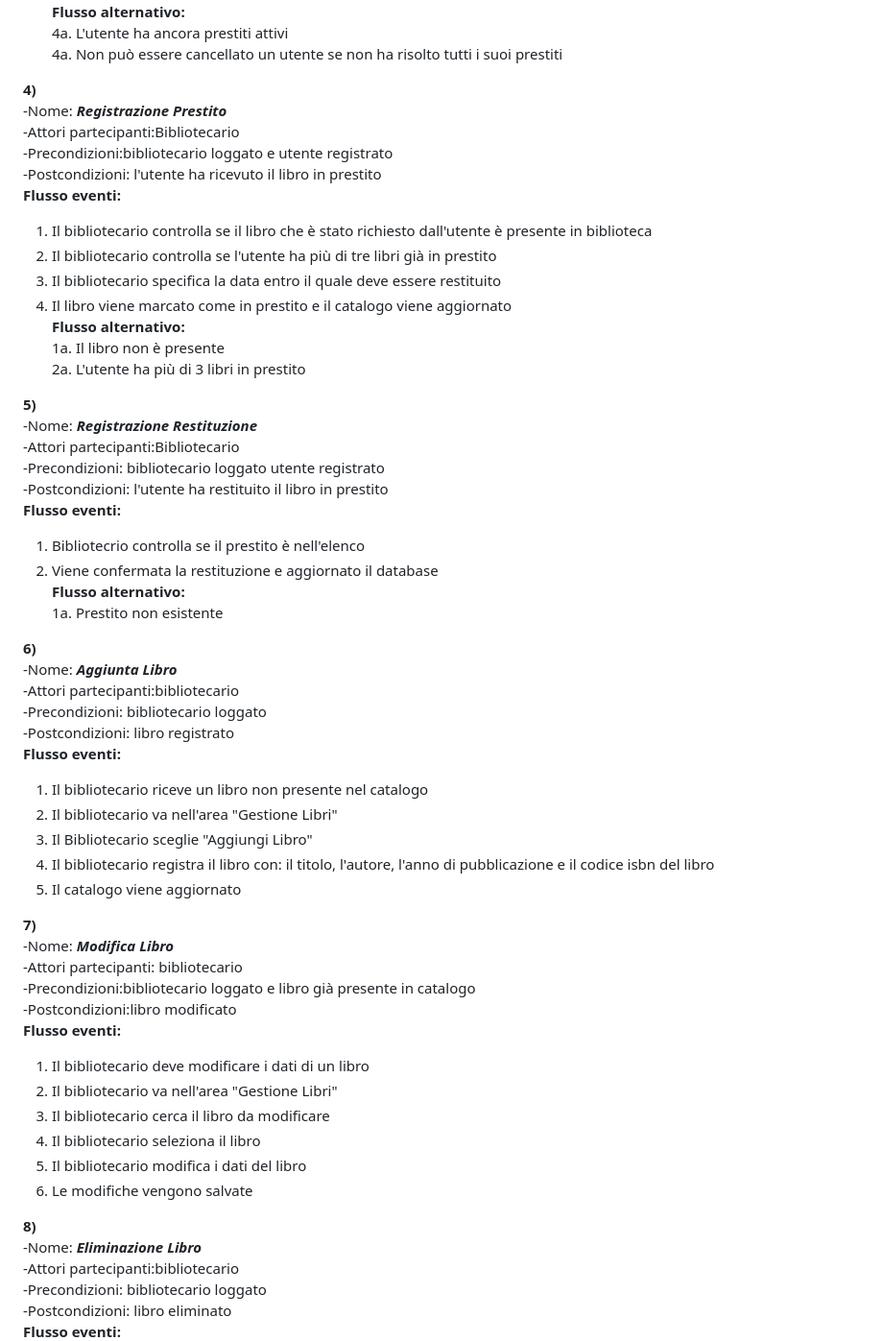
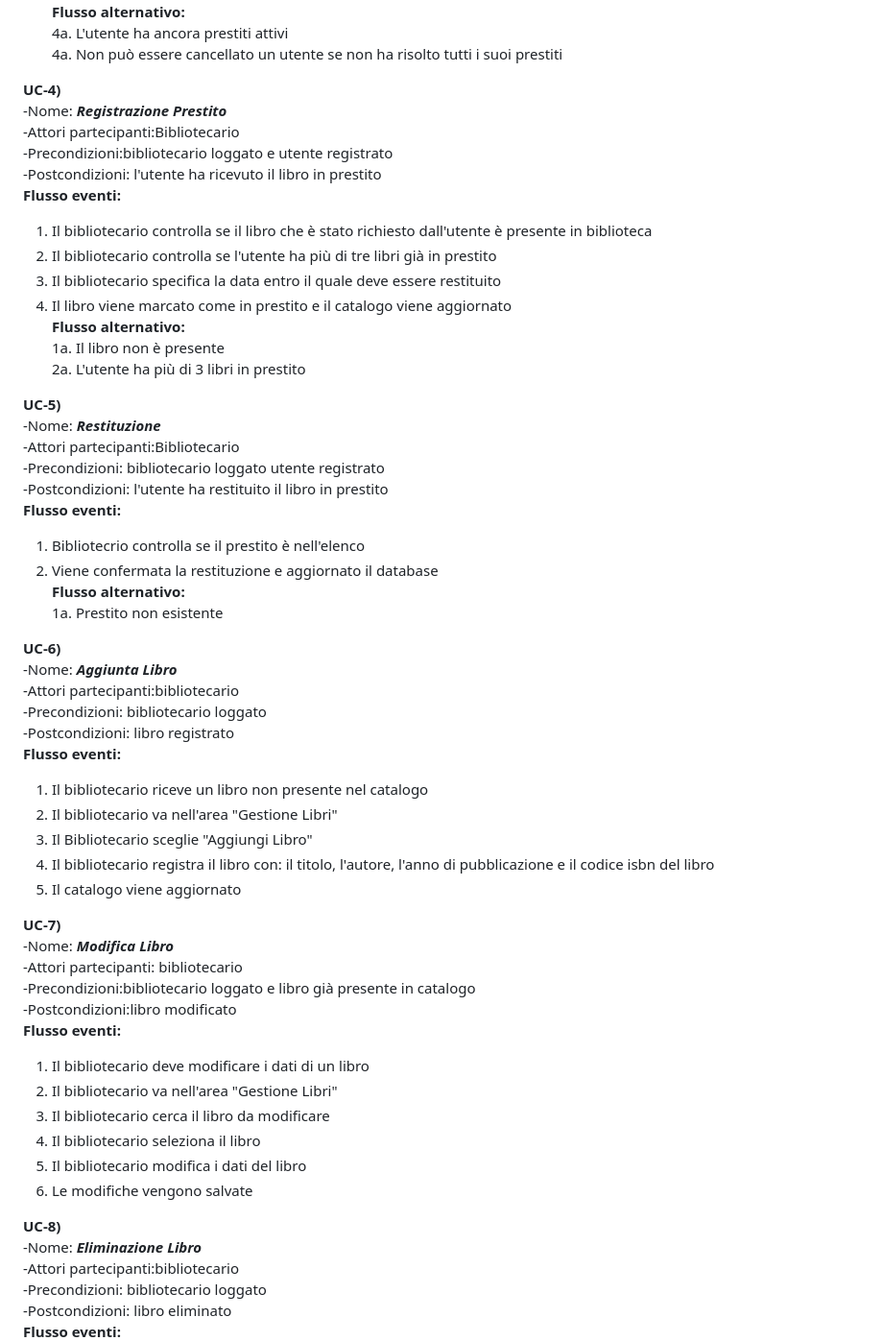
Before and after one commit to doppiaaa/Progetto-Biblioteca-Ingegneria-del-Software, a Markdown page: Specifiche/AnalisiDelleSpecifiche.md, the part around the change printed below. Shown: that part at 96% size. GitHub-like rendering.

Commit message:
Update AnalisiDelleSpecifiche.md
nomenclatura Casi d'uso

```diff
--- a/Specifiche/AnalisiDelleSpecifiche.md
+++ b/Specifiche/AnalisiDelleSpecifiche.md
@@ -114,7 +114,7 @@ IF-1.1 : Il sistema deve assicurare un metodo per recuperare o reimpostare le cr
   4a. L'utente ha ancora prestiti attivi
   4a. Non può essere cancellato un utente se non ha risolto tutti i suoi prestiti
 
-**4)**
+**<a name="4">UC-4)</a>**
 -Nome: ***Registrazione Prestito***
  -Attori partecipanti:Bibliotecario
  -Precondizioni:bibliotecario loggato e utente registrato
@@ -129,8 +129,8 @@ IF-1.1 : Il sistema deve assicurare un metodo per recuperare o reimpostare le cr
    2a. L'utente ha più di 3 libri in prestito
 
 
-**5)**
--Nome: ***Registrazione Restituzione***
+**<a name="5">UC-5)</a>**
+-Nome: ***Restituzione***
   -Attori partecipanti:Bibliotecario
   -Precondizioni: bibliotecario loggato utente registrato
   -Postcondizioni: l'utente ha restituito il libro in prestito
@@ -140,7 +140,7 @@ IF-1.1 : Il sistema deve assicurare un metodo per recuperare o reimpostare le cr
    **Flusso alternativo:**
    1a. Prestito non esistente
 
-**<a name="8">6)</a>**
+**<a name="6">UC-6)</a>**
 -Nome: ***Aggiunta Libro***
 -Attori partecipanti:bibliotecario
  -Precondizioni: bibliotecario loggato
@@ -153,7 +153,7 @@ IF-1.1 : Il sistema deve assicurare un metodo per recuperare o reimpostare le cr
   5. Il catalogo viene aggiornato
 
 
-**7)**
+**<a name="7">UC-7)</a>**
 -Nome: ***Modifica Libro***
   -Attori partecipanti: bibliotecario
   -Precondizioni:bibliotecario loggato e libro già presente in catalogo
@@ -166,7 +166,7 @@ IF-1.1 : Il sistema deve assicurare un metodo per recuperare o reimpostare le cr
    5. Il bibliotecario modifica i dati del libro
    6. Le modifiche vengono salvate
 
-**8)**
+**<a name="8">UC-8)</a>**
 -Nome: ***Eliminazione Libro***
  -Attori partecipanti:bibliotecario
  -Precondizioni: bibliotecario loggato
```
Also changed, not shown: other parts of Specifiche/AnalisiDelleSpecifiche.md (+3 -3 lines).
